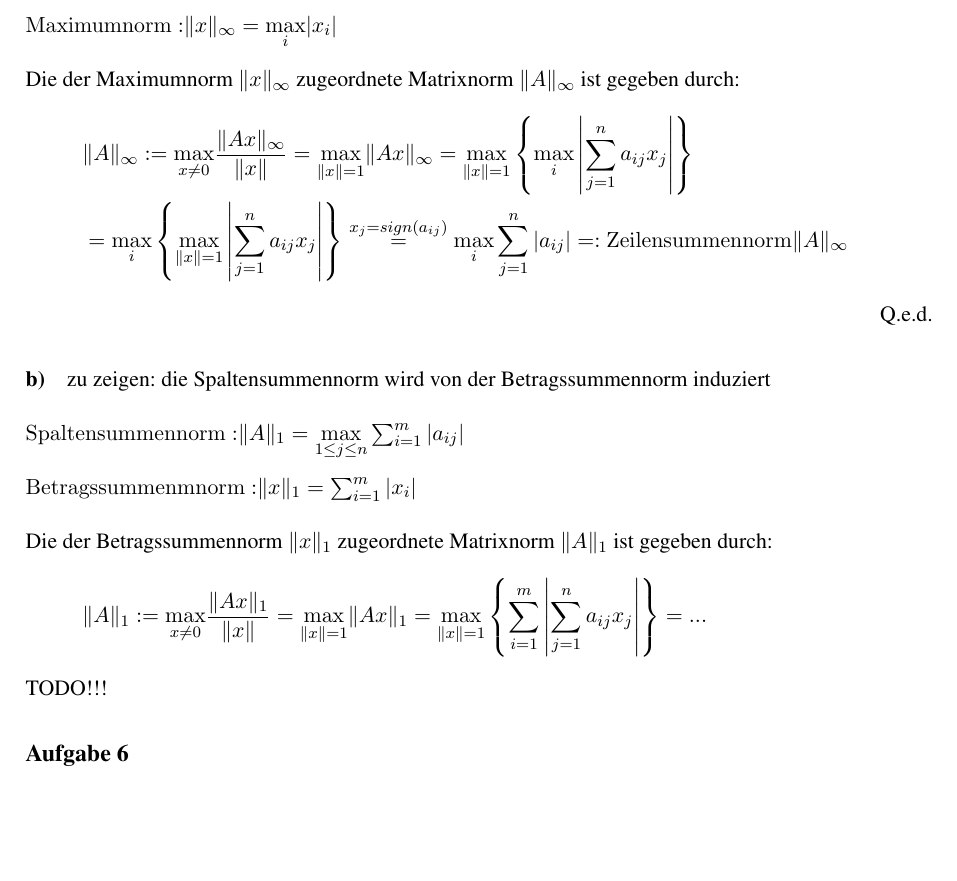
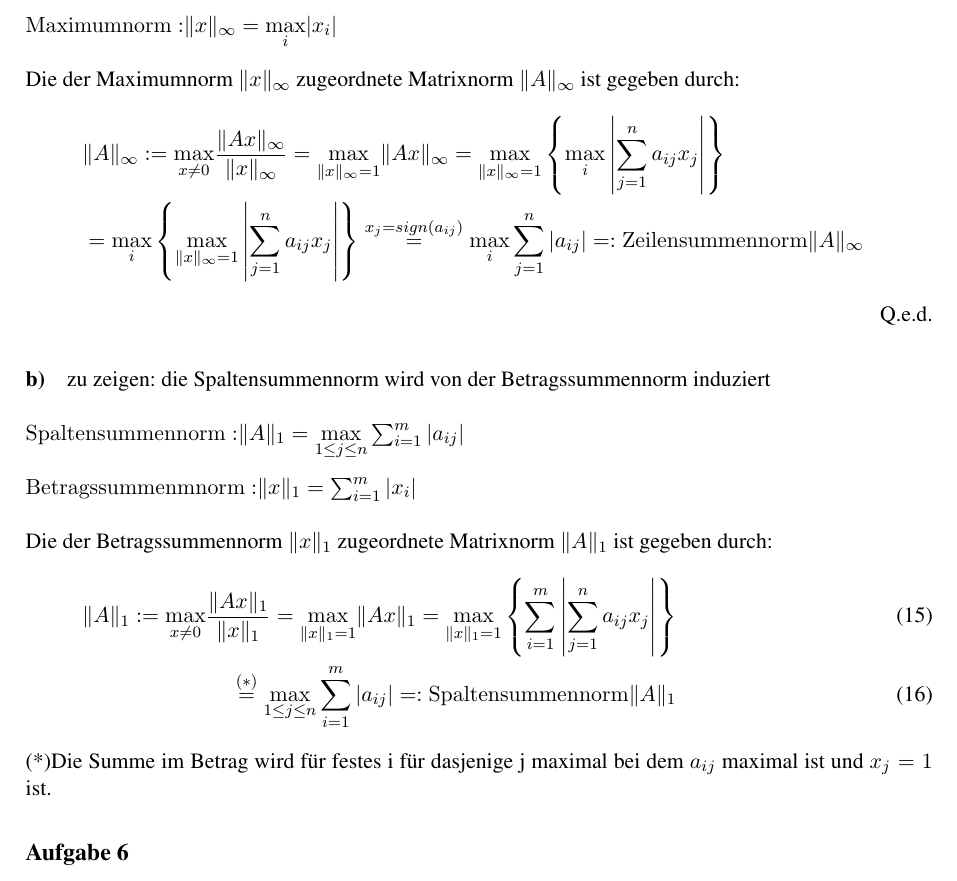
Before and after one commit to MiHuf/Numerik, a LaTeX document (Blatt02.tex, which reads Blatt02_Aufg5.tex): part of page 6 of 6, cut so that both start at the same text, the shorter picture padded with empty space. Compiled offline with pdfLaTeX.

Commit message:
Aufgabe5 vervollständigt

```diff
--- a/Blatt02_Aufg5.tex
+++ b/Blatt02_Aufg5.tex
@@ -9,10 +9,10 @@ $\mathrm{Maximumnorm: }\|x\|_\infty=\underset{i}{\mathrm{max}} |x_{i}|$\\
 \newline
 Die der Maximumnorm $\|x\|_\infty$ zugeordnete Matrixnorm $\|A\|_\infty$ ist gegeben durch:
 \begin{align*}
-&\|A\|_\infty := \underset{x\neq 0}{\mathrm{max}} \frac{\|Ax\|_\infty}{\|x\|} =
-\underset{\|x\|=1}{\mathrm{max}} \|Ax\|_\infty =
-\underset{\|x\|=1}{\mathrm{max}}\left\lbrace \underset{i}{\mathrm{max}}\left|\sum_{j=1}^{n}a_{ij}x_j\right|\right\rbrace\\&=
-\underset{i}{\mathrm{max}}\left\lbrace\underset{\|x\|=1}{\mathrm{max}}\left|\sum_{j=1}^{n} a_{ij}x_j\right|\right\rbrace
+&\|A\|_\infty := \underset{x\neq 0}{\mathrm{max}} \frac{\|Ax\|_\infty}{\|x\|_\infty} =
+\underset{\|x\|_\infty=1}{\mathrm{max}} \|Ax\|_\infty =
+\underset{\|x\|_\infty=1}{\mathrm{max}}\left\lbrace \underset{i}{\mathrm{max}}\left|\sum_{j=1}^{n}a_{ij}x_j\right|\right\rbrace\\&=
+\underset{i}{\mathrm{max}}\left\lbrace\underset{\|x\|_\infty=1}{\mathrm{max}}\left|\sum_{j=1}^{n} a_{ij}x_j\right|\right\rbrace
 \overset{x_j=sign(a_{ij})}{=}\underset{i}{\mathrm{max}}\sum_{j=1}^{n}|a_{ij}|=: \mathrm{Zeilensummennorm} \|A\|_\infty
 \end{align*}
 \begin{flushright}Q.e.d.\end{flushright}
@@ -25,8 +25,8 @@ $\mathrm{Spaltensummennorm: }\|A\|_1=\underset{1 \le j \le n}{\mathrm{max}} \sum
 $\mathrm{Betragssummenmnorm: }\|x\|_1=\sum_{i=1}^{m}|x_i|$\\
 \newline
 Die der Betragssummennorm $\|x\|_1$ zugeordnete Matrixnorm $\|A\|_1$ ist gegeben durch:
-\begin{align*}
-\|A\|_1 := \underset{x\neq 0}{\mathrm{max}} \frac{\|Ax\|_1}{\|x\|} = \underset{\|x\|=1}{\mathrm{max}} \|Ax\|_1 = \underset{\|x\|=1}{\mathrm{max}}\left\lbrace\sum_{i=1}^{m}\left|\sum_{j=1}^{n}a_{ij}x_j\right|\right\rbrace = ...
-\end{align*}
-%hier fehlt noch was
-TODO!!!
+\begin{align}
+\|A\|_1 := \underset{x\neq 0}{\mathrm{max}} \frac{\|Ax\|_1}{\|x\|_1} = \underset{\|x\|_1=1}{\mathrm{max}} \|Ax\|_1 = \underset{\|x\|_1=1}{\mathrm{max}}\left\lbrace\sum_{i=1}^{m}\left|\sum_{j=1}^{n}a_{ij}x_j\right|\right\rbrace \\
+\overset{(*)}{=} \underset{1 \le j \le n}{\mathrm{max}} \sum_{i=1}^{m}|a_{ij}| =: \mathrm{Spaltensummennorm} \|A\|_1
+\end{align}
+(*)Die Summe im Betrag wird f\"ur festes i f\"ur dasjenige j maximal bei dem $a_{ij}$ maximal ist und $x_j = 1$ ist.
```
Also changed, not shown: Blatt02.pdf, Blatt02_Aufg3.tex (line endings or trailing spaces).
